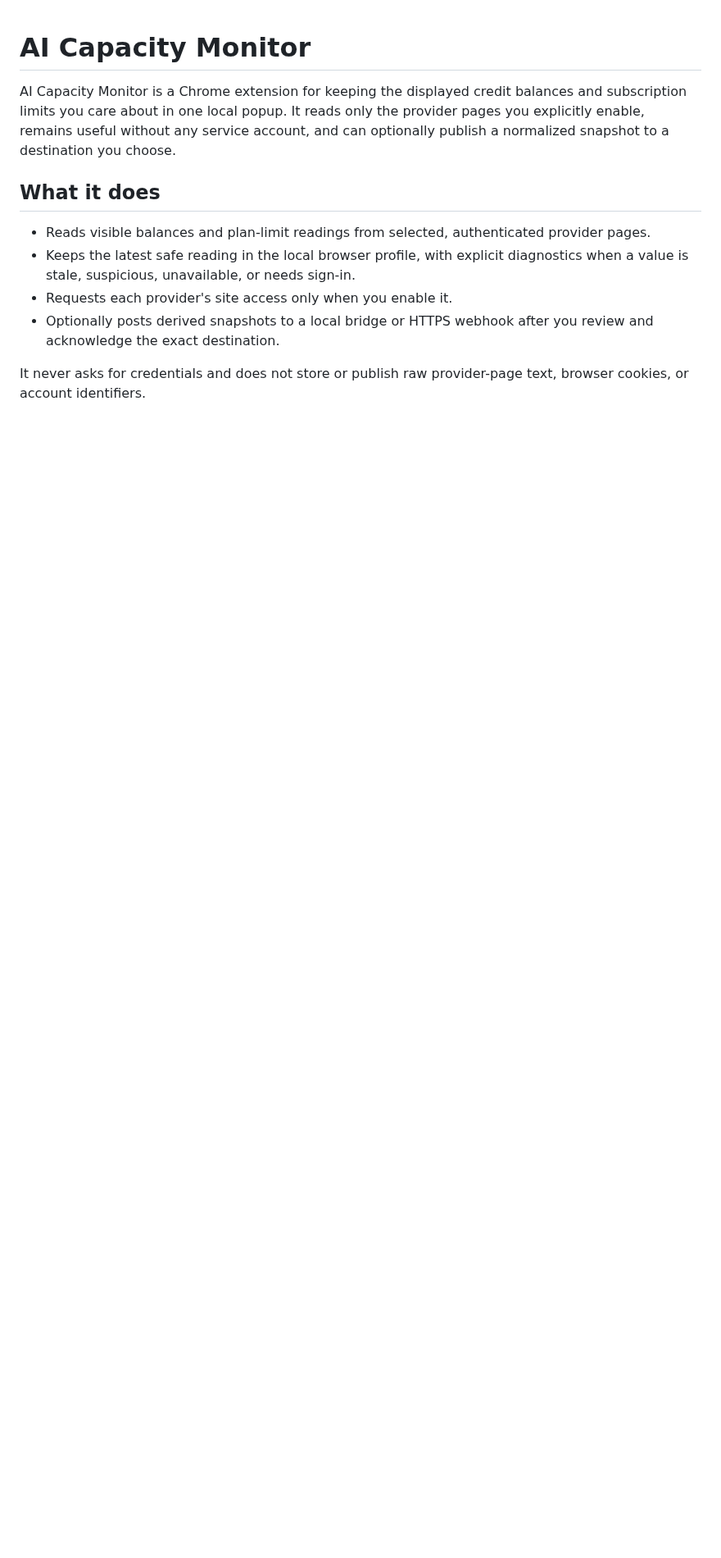
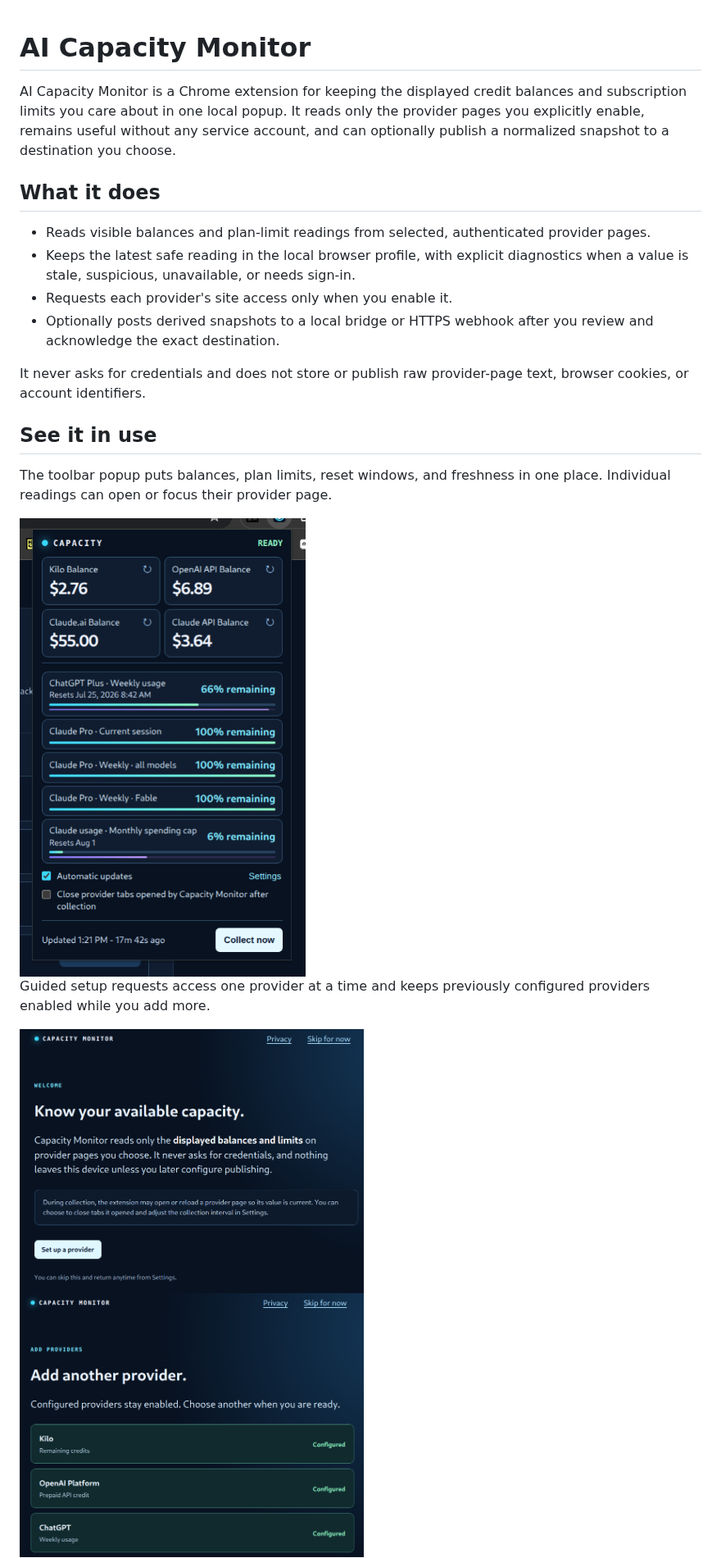
Before and after one commit to tonyperkins/ai-capacity-monitor, a Markdown page: README.md, the part around one of its changes. Shown at 82% size. GitHub-like rendering; pictures changed too: docs/images/onboarding-providers.png (added), docs/images/onboarding-welcome.png (added), docs/images/popup.png (added); blank space fills up the shorter version.

Commit message:
docs: add extension screenshots to README

```diff
--- a/README.md
+++ b/README.md
@@ -18,3 +18,17 @@ destination you choose.
 
 It never asks for credentials and does not store or publish raw provider-page
 text, browser cookies, or account identifiers.
+
+## See it in use
+
+The toolbar popup puts balances, plan limits, reset windows, and freshness in
+one place. Individual readings can open or focus their provider page.
+
+<img src="docs/images/popup.png" alt="AI Capacity Monitor toolbar popup showing balances, usage limits, reset windows, and collection controls" width="475">
+
+Guided setup requests access one provider at a time and keeps previously
+configured providers enabled while you add more.
+
+<img src="docs/images/onboarding-welcome.png" alt="AI Capacity Monitor welcome screen explaining its local-first data boundary" width="420">
+<img src="docs/images/onboarding-providers.png" alt="AI Capacity Monitor guided setup showing configured providers" width="420">
+
```
Also changed, not shown: other parts of README.md (+4 -0 lines), docs/images/settings.png (added).
